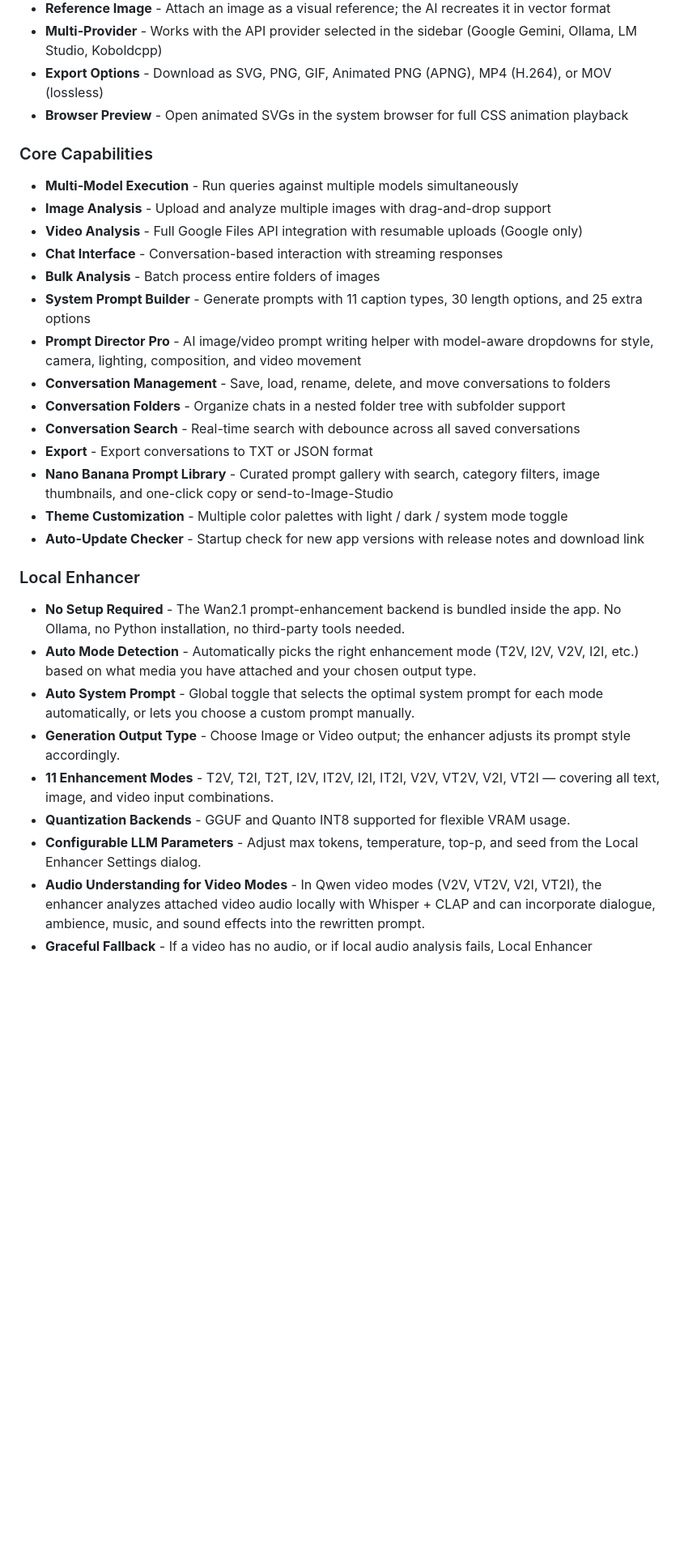
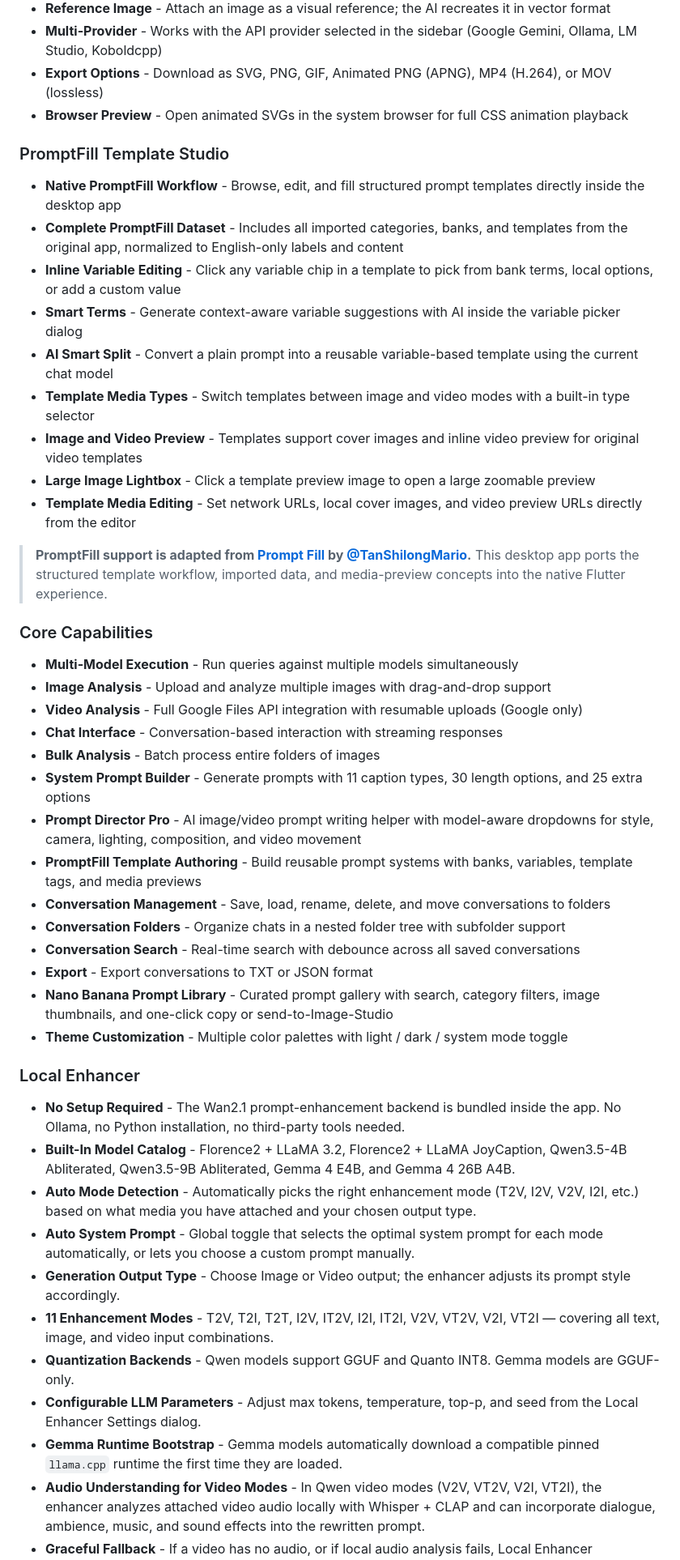
Before and after one commit to rorsaeed/ai-prompt-assistant-pro, a Markdown page: README.md, the part around one of its changes. Shown at 81% size. GitHub-like rendering; blank space fills up the shorter version.

```diff
--- a/README.md
+++ b/README.md
@@ -54,6 +67,20 @@ A powerful Flutter desktop application for analyzing images and videos using mul
 - **Export Options** - Download as SVG, PNG, GIF, Animated PNG (APNG), MP4 (H.264), or MOV (lossless)
 - **Browser Preview** - Open animated SVGs in the system browser for full CSS animation playback
 
+### PromptFill Template Studio
+- **Native PromptFill Workflow** - Browse, edit, and fill structured prompt templates directly inside the desktop app
+- **Complete PromptFill Dataset** - Includes all imported categories, banks, and templates from the original app, normalized to English-only labels and content
+- **Inline Variable Editing** - Click any variable chip in a template to pick from bank terms, local options, or add a custom value
+- **Smart Terms** - Generate context-aware variable suggestions with AI inside the variable picker dialog
+- **AI Smart Split** - Convert a plain prompt into a reusable variable-based template using the current chat model
+- **Template Media Types** - Switch templates between image and video modes with a built-in type selector
+- **Image and Video Preview** - Templates support cover images and inline video preview for original video templates
+- **Large Image Lightbox** - Click a template preview image to open a large zoomable preview
+- **Template Media Editing** - Set network URLs, local cover images, and video preview URLs directly from the editor
+
+> **PromptFill support is adapted from [Prompt Fill](https://github.com/TanShilongMario/PromptFill) by
+> [@TanShilongMario](https://github.com/TanShilongMario).** This desktop app ports the structured template workflow, imported data, and media-preview concepts into the native Flutter experience.
+
 ### Core Capabilities
 - **Multi-Model Execution** - Run queries against multiple models simultaneously
 - **Image Analysis** - Upload and analyze multiple images with drag-and-drop support
@@ -62,22 +89,24 @@ A powerful Flutter desktop application for analyzing images and videos using mul
 - **Bulk Analysis** - Batch process entire folders of images
 - **System Prompt Builder** - Generate prompts with 11 caption types, 30 length options, and 25 extra options
 - **Prompt Director Pro** - AI image/video prompt writing helper with model-aware dropdowns for style, camera, lighting, composition, and video movement
+- **PromptFill Template Authoring** - Build reusable prompt systems with banks, variables, template tags, and media previews
 - **Conversation Management** - Save, load, rename, delete, and move conversations to folders
 - **Conversation Folders** - Organize chats in a nested folder tree with subfolder support
 - **Conversation Search** - Real-time search with debounce across all saved conversations
 - **Export** - Export conversations to TXT or JSON format
 - **Nano Banana Prompt Library** - Curated prompt gallery with search, category filters, image thumbnails, and one-click copy or send-to-Image-Studio
 - **Theme Customization** - Multiple color palettes with light / dark / system mode toggle
-- **Auto-Update Checker** - Startup check for new app versions with release notes and download link
 
 ### Local Enhancer
 - **No Setup Required** - The Wan2.1 prompt-enhancement backend is bundled inside the app. No Ollama, no Python installation, no third-party tools needed.
+- **Built-In Model Catalog** - Florence2 + LLaMA 3.2, Florence2 + LLaMA JoyCaption, Qwen3.5-4B Abliterated, Qwen3.5-9B Abliterated, Gemma 4 E4B, and Gemma 4 26B A4B.
 - **Auto Mode Detection** - Automatically picks the right enhancement mode (T2V, I2V, V2V, I2I, etc.) based on what media you have attached and your chosen output type.
 - **Auto System Prompt** - Global toggle that selects the optimal system prompt for each mode automatically, or lets you choose a custom prompt manually.
 - **Generation Output Type** - Choose Image or Video output; the enhancer adjusts its prompt style accordingly.
 - **11 Enhancement Modes** - T2V, T2I, T2T, I2V, IT2V, I2I, IT2I, V2V, VT2V, V2I, VT2I — covering all text, image, and video input combinations.
-- **Quantization Backends** - GGUF and Quanto INT8 supported for flexible VRAM usage.
+- **Quantization Backends** - Qwen models support GGUF and Quanto INT8. Gemma models are GGUF-only.
 - **Configurable LLM Parameters** - Adjust max tokens, temperature, top-p, and seed from the Local Enhancer Settings dialog.
+- **Gemma Runtime Bootstrap** - Gemma models automatically download a compatible pinned `llama.cpp` runtime the first time they are loaded.
 - **Audio Understanding for Video Modes** - In Qwen video modes (V2V, VT2V, V2I, VT2I), the enhancer analyzes attached video audio locally with Whisper + CLAP and can incorporate dialogue, ambience, music, and sound effects into the rewritten prompt.
 - **Graceful Fallback** - If a video has no audio, or if local audio analysis fails, Local Enhancer automatically falls back to visual-only prompting instead of failing the request.
 - **Auto-Launch / Auto-Stop** - Backend starts automatically when you select the provider and shuts down when you switch away.
```
Also changed, not shown: other parts of README.md (+38 -7 lines), WHATS_NEW.md (+23 -1 lines), docs/ai-prompt-assistant-local-video-audio-blog-post.md (added, +213 -0 lines), docs/screenshots/PromptFill.jpg (added), docs/screenshots/PromptFill2.jpg (added), 1 other file.
